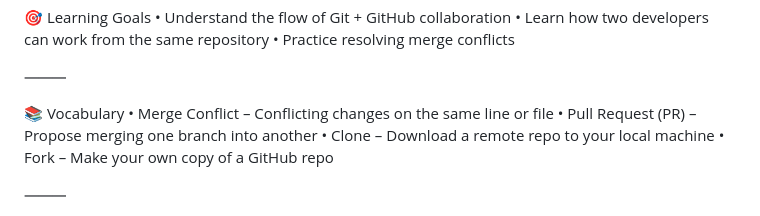
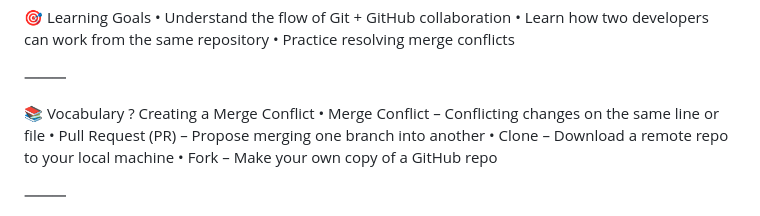
Before and after one commit to drinzunza/shared_ch55, a Markdown page: git_for_pairs.md, the part around the change. Drawn GitHub-style.

Commit message:
test: Modify git_for_pairs.md to simulate merge conflict

```diff
--- a/git_for_pairs.md
+++ b/git_for_pairs.md
@@ -7,7 +7,7 @@ Git for Pairs
 
 ⸻
 
-📚 Vocabulary
+📚 Vocabulary ? Creating a Merge Conflict
 	•	Merge Conflict – Conflicting changes on the same line or file
 	•	Pull Request (PR) – Propose merging one branch into another
 	•	Clone – Download a remote repo to your local machine
```
